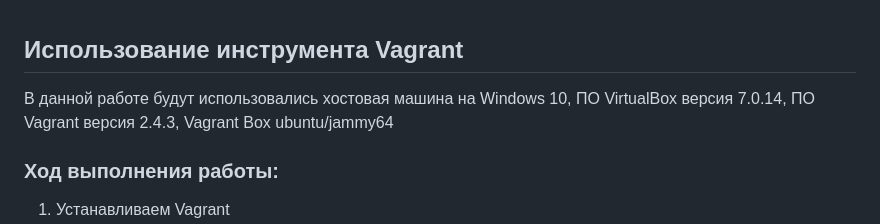
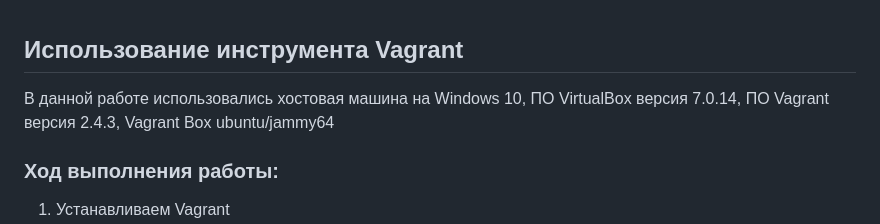
Before and after one commit to Schukinsky/Linux.Professional, a Markdown page: hw2_Vagrant/README.md, the part around the change. Drawn GitHub-style.

```diff
--- a/hw2_Vagrant/README.md
+++ b/hw2_Vagrant/README.md
@@ -1,5 +1,5 @@
 ## Использование инструмента Vagrant
-В данной работе будут использовались хостовая машина на Windows 10, ПО VirtualBox версия 7.0.14, ПО Vagrant версия 2.4.3, Vagrant Box ubuntu/jammy64
+В данной работе использовались хостовая машина на Windows 10, ПО VirtualBox версия 7.0.14, ПО Vagrant версия 2.4.3, Vagrant Box ubuntu/jammy64
 ### Ход выполнения работы:
 1. Устанавливаем Vagrant
 2. Добавляем переменную vagrant в системные переменные, проверяем версию Vagrant:
```
